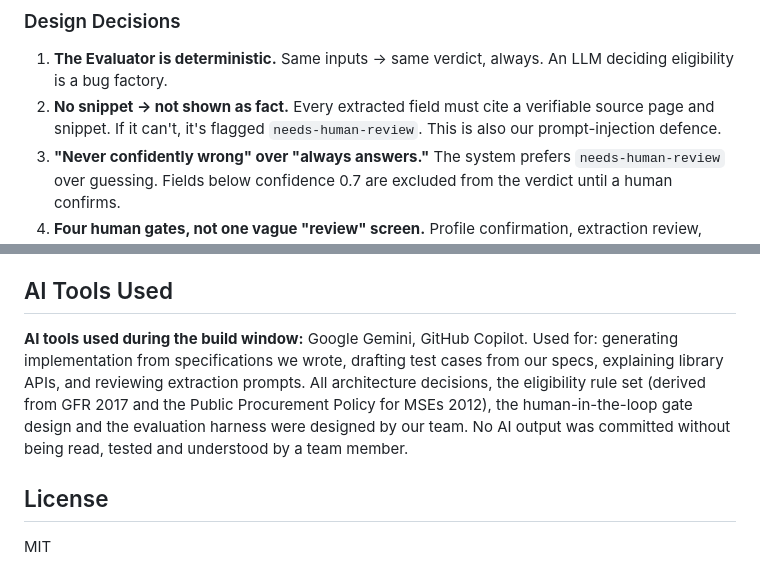
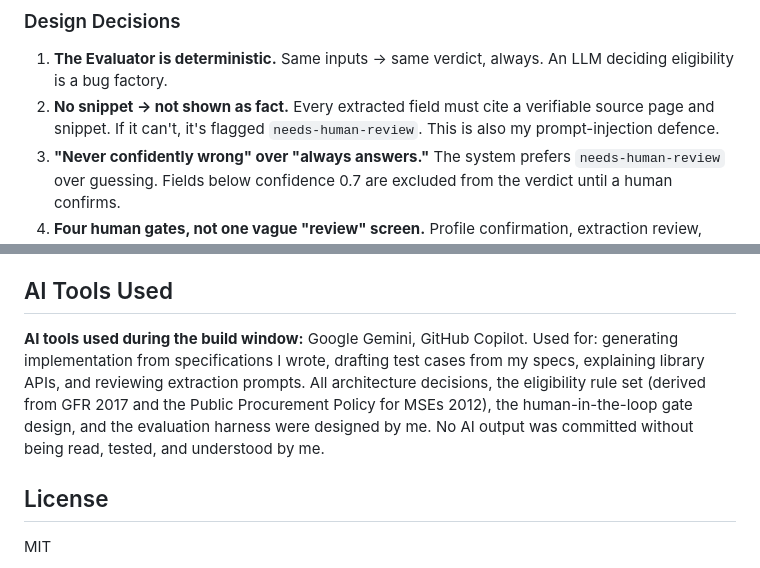
Before and after one commit to Divyanshneginot/BidSahayak, a Markdown page: README.md, 2 parts joined by grey strips. Rendered like a GitHub page.

Commit message:
docs: update AI usage disclosure and architecture decisions

```diff
--- a/README.md
+++ b/README.md
@@ -33,7 +33,7 @@ If it isn't in that chain, it doesn't exist.
 ### Design Decisions
 
 1. **The Evaluator is deterministic.** Same inputs → same verdict, always. An LLM deciding eligibility is a bug factory.
-2. **No snippet → not shown as fact.** Every extracted field must cite a verifiable source page and snippet. If it can't, it's flagged `needs-human-review`. This is also our prompt-injection defence.
+2. **No snippet → not shown as fact.** Every extracted field must cite a verifiable source page and snippet. If it can't, it's flagged `needs-human-review`. This is also my prompt-injection defence.
 3. **"Never confidently wrong" over "always answers."** The system prefers `needs-human-review` over guessing. Fields below confidence 0.7 are excluded from the verdict until a human confirms.
 4. **Four human gates, not one vague "review" screen.** Profile confirmation, extraction review, verdict sign-off, draft release.
 5. **There is no code path that submits a bid.** Not to CPPP, not to GeM, not anywhere.
@@ -108,7 +108,7 @@ up_pwd_road_works.pd   | Rs.150,000         | 18-10-2026   | Not specified   | e
 
 ## AI Tools Used
 
-**AI tools used during the build window:** Google Gemini, GitHub Copilot. Used for: generating implementation from specifications we wrote, drafting test cases from our specs, explaining library APIs, and reviewing extraction prompts. All architecture decisions, the eligibility rule set (derived from GFR 2017 and the Public Procurement Policy for MSEs 2012), the human-in-the-loop gate design and the evaluation harness were designed by our team. No AI output was committed without being read, tested and understood by a team member.
+**AI tools used during the build window:** Google Gemini, GitHub Copilot. Used for: generating implementation from specifications I wrote, drafting test cases from my specs, explaining library APIs, and reviewing extraction prompts. All architecture decisions, the eligibility rule set (derived from GFR 2017 and the Public Procurement Policy for MSEs 2012), the human-in-the-loop gate design, and the evaluation harness were designed by me. No AI output was committed without being read, tested, and understood by me.
 
 ## License
 
```
